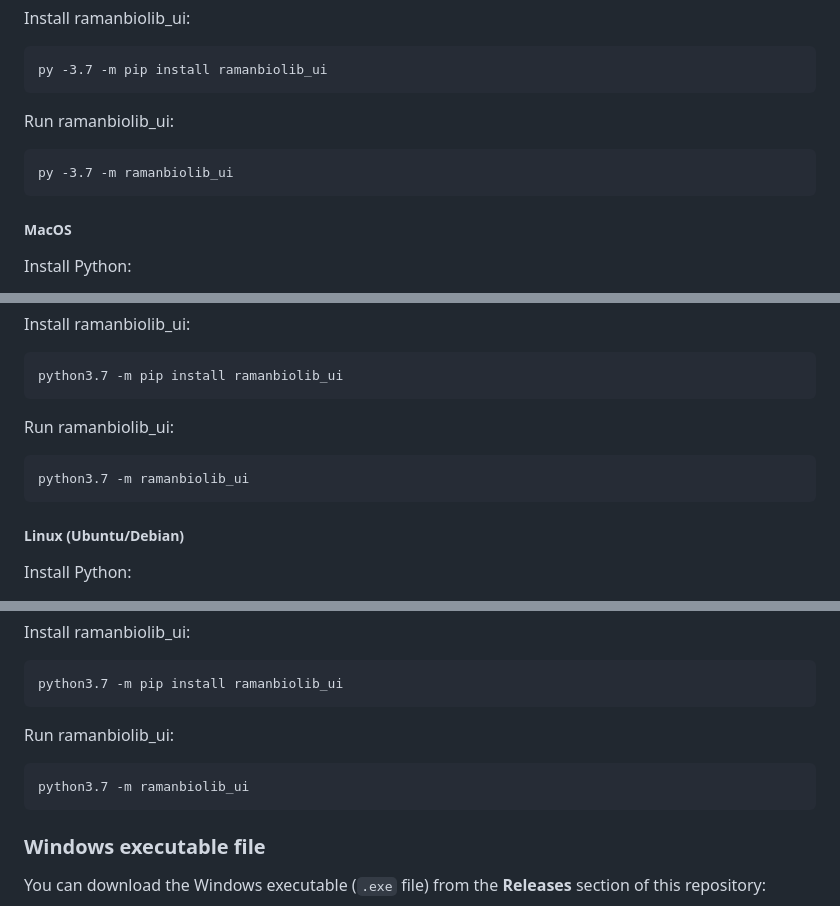
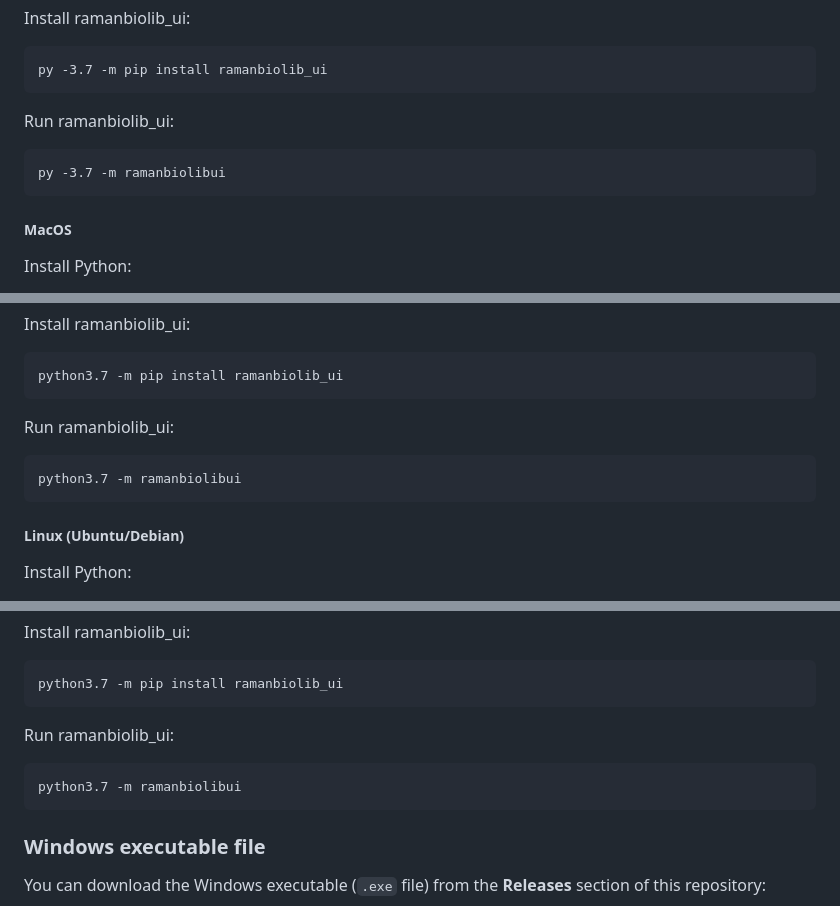
Before and after one commit to mteranm/ramanbiolib-ui, a Markdown page: README.md, 3 parts joined by grey strips. GitHub-like rendering.

````diff
--- a/README.md
+++ b/README.md
@@ -39,7 +39,7 @@ py -3.7 -m pip install ramanbiolib_ui
 ```
 Run ramanbiolib_ui:
 ```
-py -3.7 -m ramanbiolib_ui
+py -3.7 -m ramanbiolibui
 ```
 
 ##### MacOS
@@ -54,7 +54,7 @@ python3.7 -m pip install ramanbiolib_ui
 ```
 Run ramanbiolib_ui:
 ```
-python3.7 -m ramanbiolib_ui
+python3.7 -m ramanbiolibui
 ```
 
 ##### Linux (Ubuntu/Debian)
@@ -70,7 +70,7 @@ python3.7 -m pip install ramanbiolib_ui
 ```
 Run ramanbiolib_ui:
 ```
-python3.7 -m ramanbiolib_ui
+python3.7 -m ramanbiolibui
 ```
 
 ### Windows executable file
````
Also changed, not shown: other parts of README.md (+1 -1 lines).
